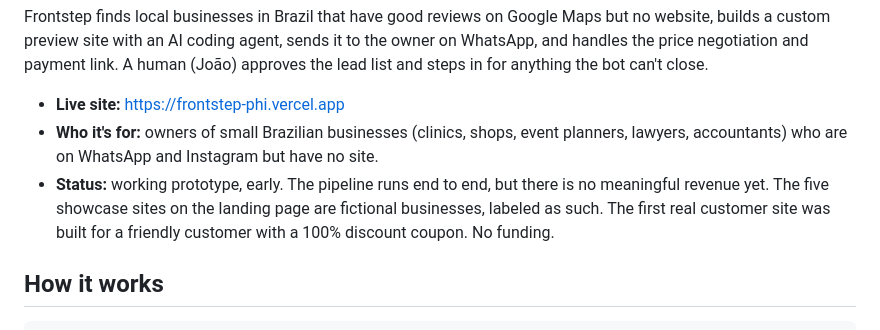
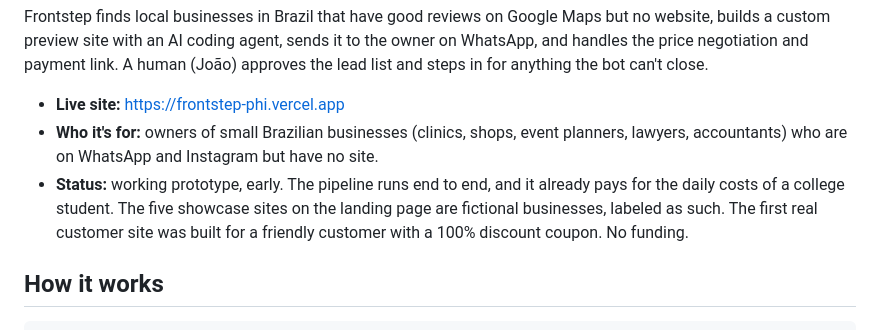
Before and after one commit to 7thcapitalist/frontstep, a Markdown page: README.md, the part around the change. Drawn GitHub-style.

Commit message:
Update status: revenue
Co-Authored-By: Claude Sonnet 5.5 <noreply@anthropic.com>

```diff
--- a/README.md
+++ b/README.md
@@ -6,7 +6,7 @@ Frontstep finds local businesses in Brazil that have good reviews on Google Maps
 
 - **Live site:** https://frontstep-phi.vercel.app
 - **Who it's for:** owners of small Brazilian businesses (clinics, shops, event planners, lawyers, accountants) who are on WhatsApp and Instagram but have no site.
-- **Status:** working prototype, early. The pipeline runs end to end, but there is no meaningful revenue yet. The five showcase sites on the landing page are fictional businesses, labeled as such. The first real customer site was built for a friendly customer with a 100% discount coupon. No funding.
+- **Status:** working prototype, early. The pipeline runs end to end, and it already pays for the daily costs of a college student. The five showcase sites on the landing page are fictional businesses, labeled as such. The first real customer site was built for a friendly customer with a 100% discount coupon. No funding.
 
 ## How it works
 
```
